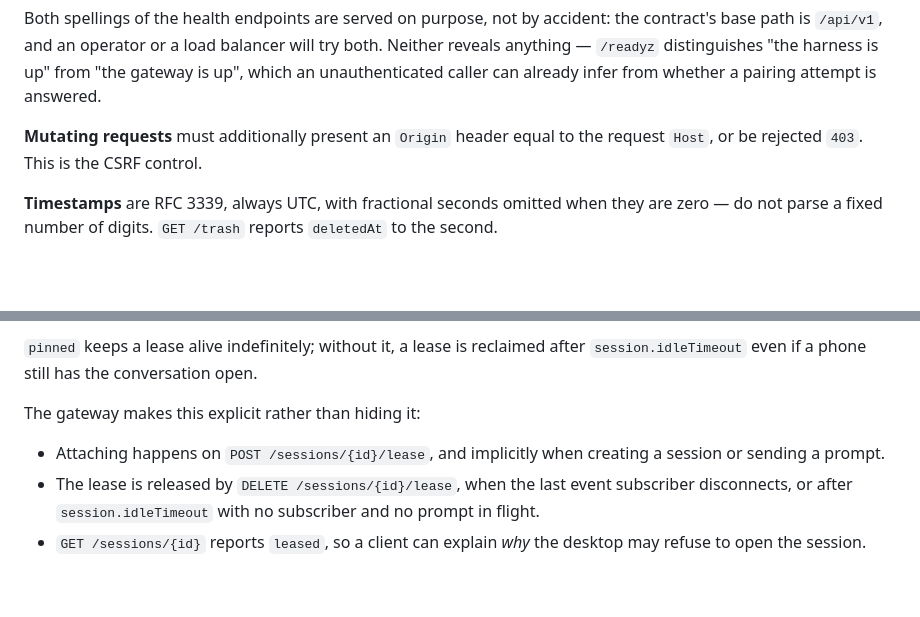
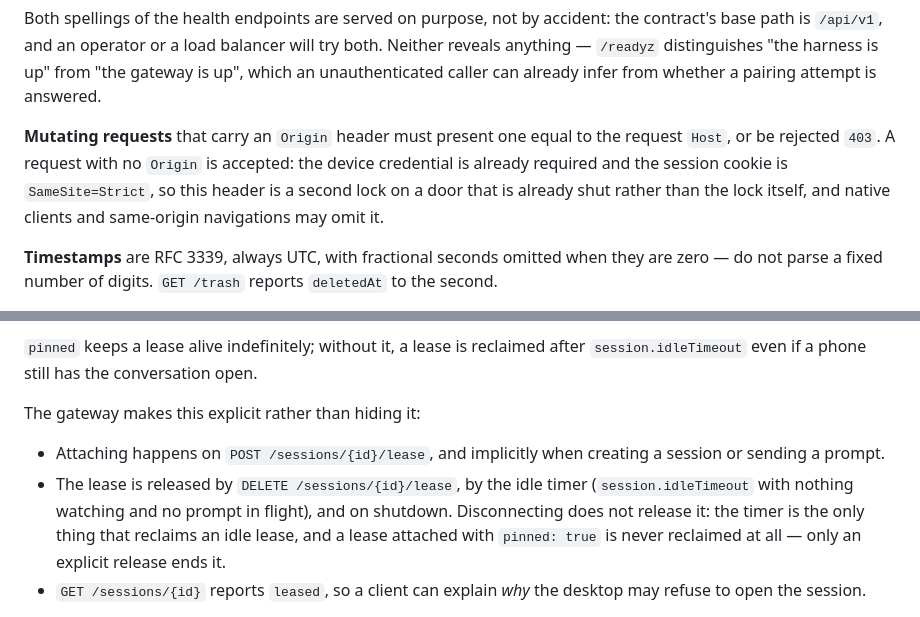
Before and after one commit to huanghantao/dsh-gateway, a Markdown page: docs/api.md, 2 parts joined by grey strips. Rendered like a GitHub page; blank space fills up the shorter version.

```diff
--- a/docs/api.md
+++ b/docs/api.md
@@ -45,8 +45,12 @@ both. Neither reveals anything — `/readyz` distinguishes "the harness is up" f
 "the gateway is up", which an unauthenticated caller can already infer from
 whether a pairing attempt is answered.
 
-**Mutating requests** must additionally present an `Origin` header equal to the
-request `Host`, or be rejected `403`. This is the CSRF control.
+**Mutating requests** that carry an `Origin` header must present one equal to the
+request `Host`, or be rejected `403`. A request with no `Origin` is accepted:
+the device credential is already required and the session cookie is
+`SameSite=Strict`, so this header is a second lock on a door that is already
+shut rather than the lock itself, and native clients and same-origin navigations
+may omit it.
 
 **Timestamps** are RFC 3339, always UTC, with fractional seconds omitted when
 they are zero — do not parse a fixed number of digits. `GET /trash` reports
@@ -879,9 +883,11 @@ The gateway makes this explicit rather than hiding it:
 
 - Attaching happens on `POST /sessions/{id}/lease`, and implicitly when creating a
   session or sending a prompt.
-- The lease is released by `DELETE /sessions/{id}/lease`, when the last event
-  subscriber disconnects, or after `session.idleTimeout` with no subscriber and no
-  prompt in flight.
+- The lease is released by `DELETE /sessions/{id}/lease`, by the idle timer
+  (`session.idleTimeout` with nothing watching and no prompt in flight), and on
+  shutdown. Disconnecting does not release it: the timer is the only thing that
+  reclaims an idle lease, and a lease attached with `pinned: true` is never
+  reclaimed at all — only an explicit release ends it.
 - `GET /sessions/{id}` reports `leased`, so a client can explain *why* the desktop
   may refuse to open the session.
 
```
Also changed, not shown: README.md (+4 -2 lines), docs/security.md (+12 -9 lines).
